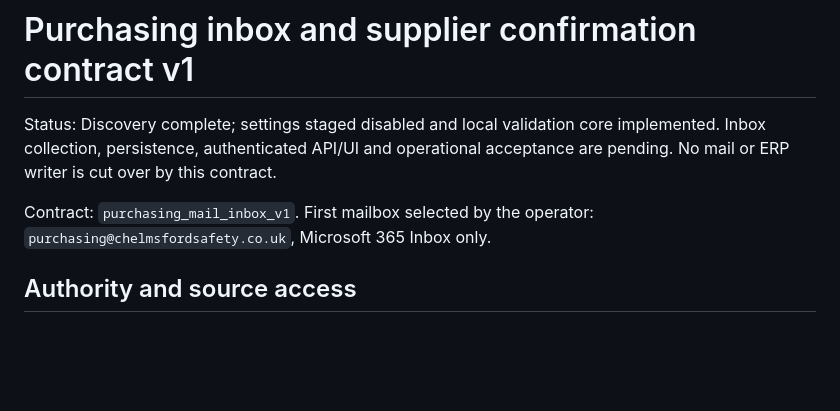
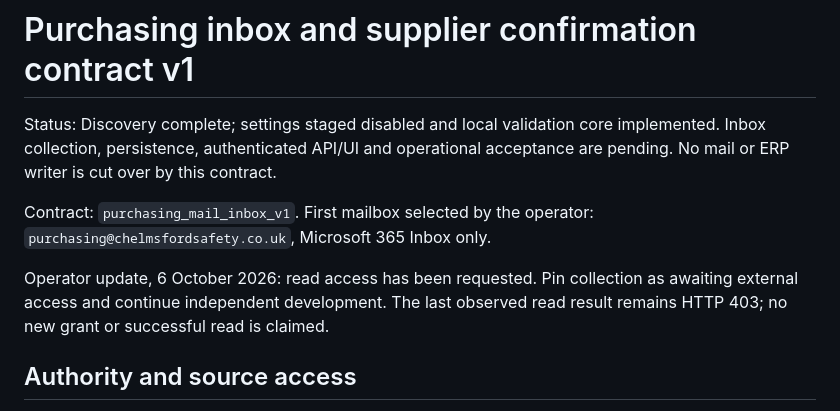
Before and after one commit to 0stoya/Control, a Markdown page: docs/source-contracts/0003-purchasing-mail-inbox.md, the part around the change. Rendered like a GitHub page; blank space fills up the shorter version.

```diff
--- a/docs/source-contracts/0003-purchasing-mail-inbox.md
+++ b/docs/source-contracts/0003-purchasing-mail-inbox.md
@@ -6,6 +6,10 @@ acceptance are pending. No mail or ERP writer is cut over by this contract.
 
 Contract: `purchasing_mail_inbox_v1`. First mailbox selected by the operator:
 `purchasing@chelmsfordsafety.co.uk`, Microsoft 365 Inbox only.
+
+Operator update, 6 October 2026: read access has been requested. Pin collection
+as awaiting external access and continue independent development. The last
+observed read result remains HTTP 403; no new grant or successful read is claimed.
 
 ## Authority and source access
 
```
Also changed, not shown: docs/runbooks/mail-migration.md (+9 -0 lines), docs/runbooks/migration-progress.md (added, +59 -0 lines).
